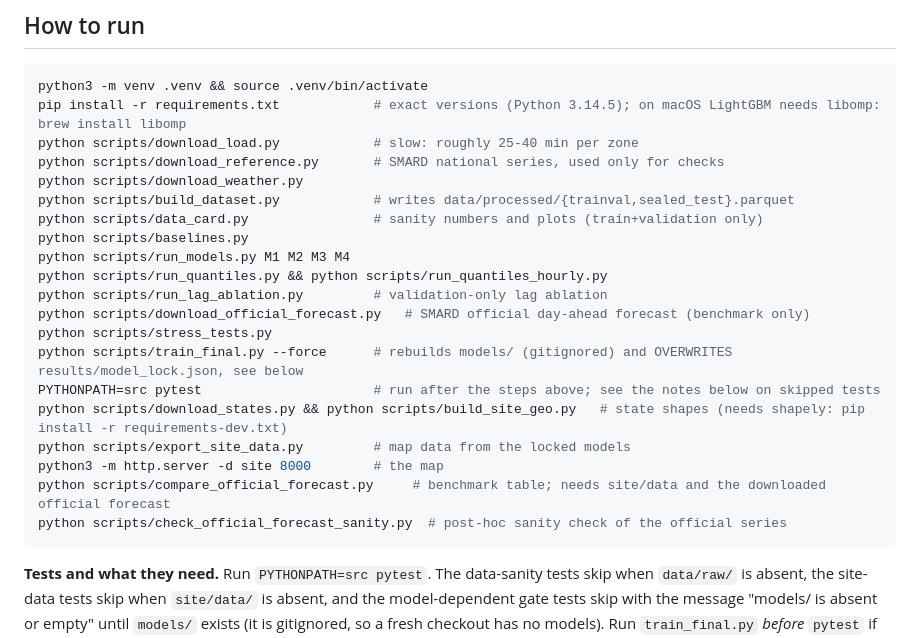
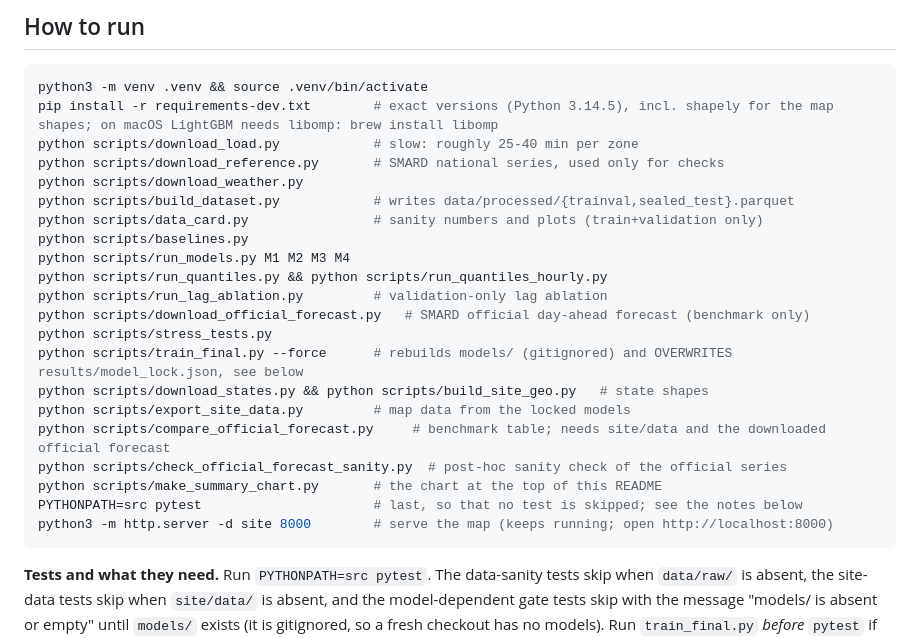
Before and after one commit to n10man/German-Electrical-power-forecast, a Markdown page: README.md, the part around one of its changes. GitHub-like rendering.

````diff
--- a/README.md
+++ b/README.md
@@ -85,7 +100,7 @@ Screenshots: ![overview](docs/screenshots/01_map_overview.png) ![test hour in a
 ## How to run
 ```bash
 python3 -m venv .venv && source .venv/bin/activate
-pip install -r requirements.txt            # exact versions (Python 3.14.5); on macOS LightGBM needs libomp: brew install libomp
+pip install -r requirements-dev.txt        # exact versions (Python 3.14.5), incl. shapely for the map shapes; on macOS LightGBM needs libomp: brew install libomp
 python scripts/download_load.py            # slow: roughly 25-40 min per zone
 python scripts/download_reference.py       # SMARD national series, used only for checks
 python scripts/download_weather.py
@@ -98,12 +113,13 @@ python scripts/run_lag_ablation.py         # validation-only lag ablation
 python scripts/download_official_forecast.py   # SMARD official day-ahead forecast (benchmark only)
 python scripts/stress_tests.py
 python scripts/train_final.py --force      # rebuilds models/ (gitignored) and OVERWRITES results/model_lock.json, see below
-PYTHONPATH=src pytest                      # run after the steps above; see the notes below on skipped tests
-python scripts/download_states.py && python scripts/build_site_geo.py   # state shapes (needs shapely: pip install -r requirements-dev.txt)
+python scripts/download_states.py && python scripts/build_site_geo.py   # state shapes
 python scripts/export_site_data.py         # map data from the locked models
-python3 -m http.server -d site 8000        # the map
 python scripts/compare_official_forecast.py     # benchmark table; needs site/data and the downloaded official forecast
 python scripts/check_official_forecast_sanity.py  # post-hoc sanity check of the official series
+python scripts/make_summary_chart.py       # the chart at the top of this README
+PYTHONPATH=src pytest                      # last, so that no test is skipped; see the notes below
+python3 -m http.server -d site 8000        # serve the map (keeps running; open http://localhost:8000)
 ```
 **Tests and what they need.** Run `PYTHONPATH=src pytest`. The data-sanity tests skip when `data/raw/` is absent, the site-data tests skip when `site/data/` is absent, and the model-dependent gate tests skip with the message "models/ is absent or empty" until `models/` exists (it is gitignored, so a fresh checkout has no models). Run `train_final.py` *before* `pytest` if you want all of them to run. On a fresh checkout without data or models some tests are therefore skipped, not passed.
 
````
Also changed, not shown: other parts of README.md (+15 -0 lines), docs/results_chart_dark.png (added), docs/results_chart_light.png (added), 1 other file.
